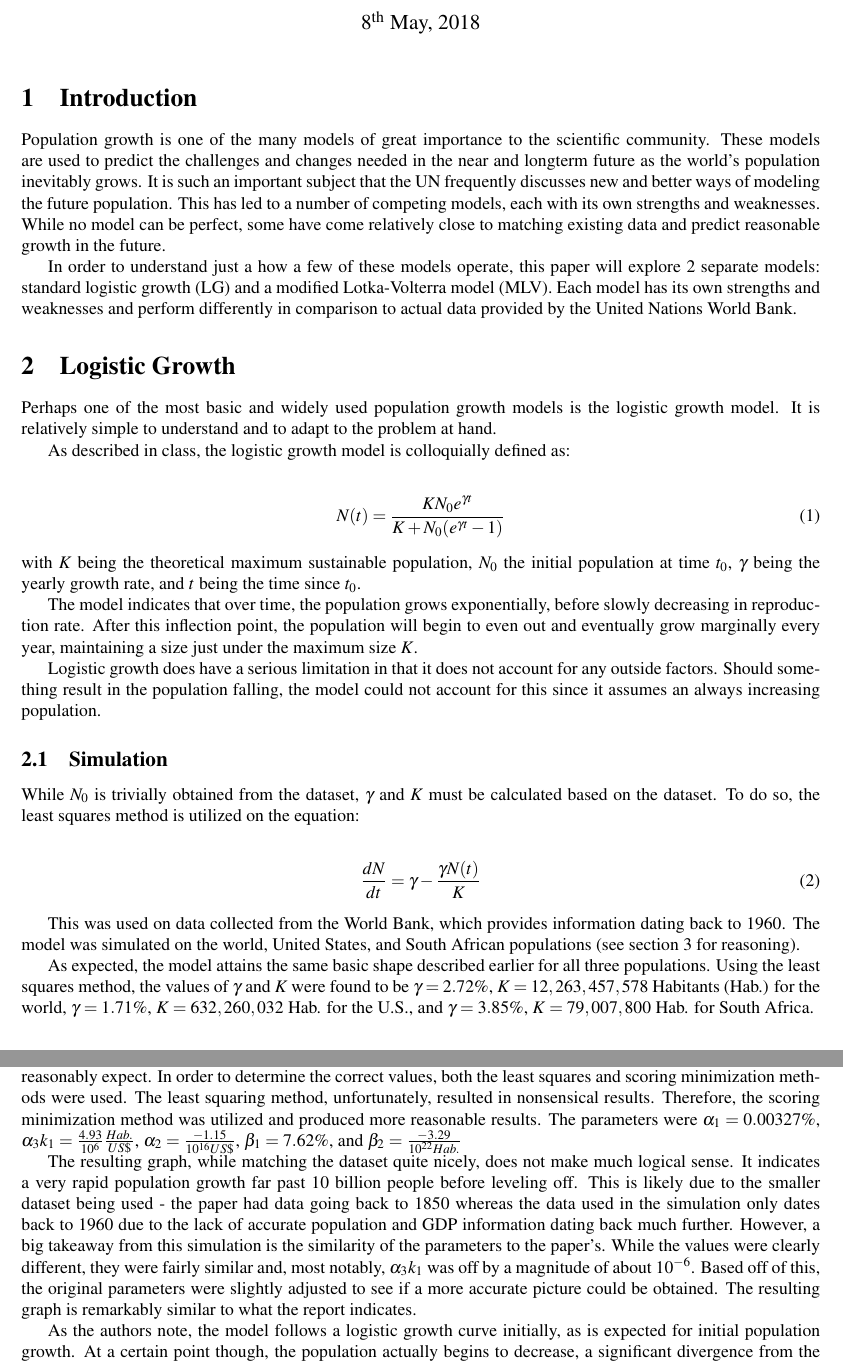
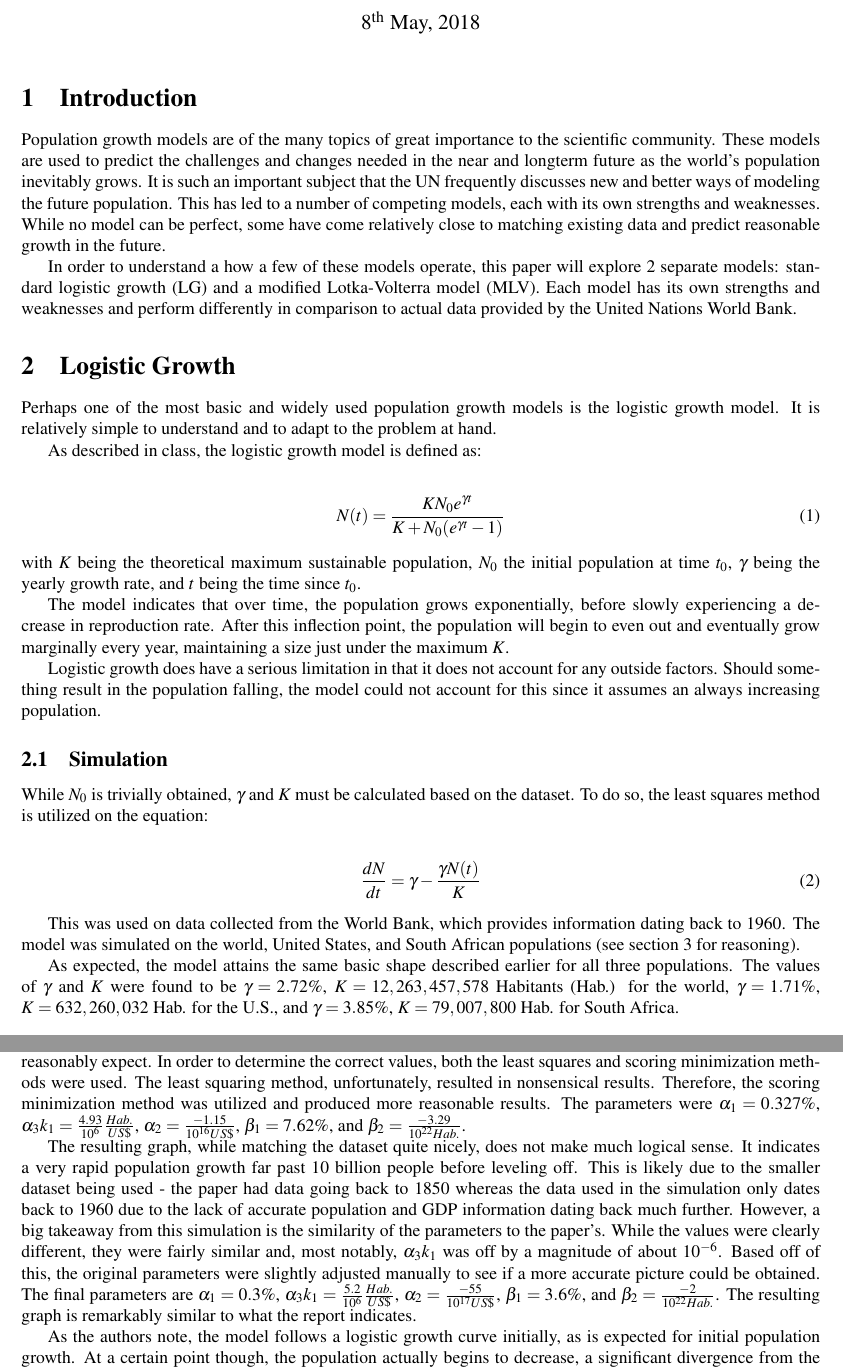
Before and after one commit to rfree18/math-modeling, a LaTeX document (final/tex/Paper.tex): two parts of pages 1 and 3 of 6, joined at a grey line, cut so that both start at the same text. Compiled offline with pdfLaTeX.

Commit message:
Paper revision

```diff
--- a/final/tex/Paper.tex
+++ b/final/tex/Paper.tex
@@ -197,15 +197,15 @@
 \maketitle
 \section{Introduction}
 
-Population growth is one of the many models of great importance to the scientific community. These models are used to predict the challenges and changes needed in the near and longterm future as the world's population inevitably grows. It is such an important subject that the UN frequently discusses new and better ways of modeling the future population. This has led to a number of competing models, each with its own strengths and weaknesses. While no model can be perfect, some have come relatively close to matching existing data and predict reasonable growth in the future.
+Population growth models are of the many topics of great importance to the scientific community. These models are used to predict the challenges and changes needed in the near and longterm future as the world's population inevitably grows. It is such an important subject that the UN frequently discusses new and better ways of modeling the future population. This has led to a number of competing models, each with its own strengths and weaknesses. While no model can be perfect, some have come relatively close to matching existing data and predict reasonable growth in the future.
 
-In order to understand just a how a few of these models operate, this paper will explore 2 separate models: standard logistic growth (LG) and a modified Lotka-Volterra model (MLV). Each model has its own strengths and weaknesses and perform differently in comparison to actual data provided by the United Nations World Bank.
+In order to understand a how a few of these models operate, this paper will explore 2 separate models: standard logistic growth (LG) and a modified Lotka-Volterra model (MLV). Each model has its own strengths and weaknesses and perform differently in comparison to actual data provided by the United Nations World Bank.
 
 \section{Logistic Growth}
 
 Perhaps one of the most basic and widely used population growth models is the logistic growth model. It is relatively simple to understand and to adapt to the problem at hand.
 
-As described in class, the logistic growth model is colloquially defined as:
+As described in class, the logistic growth model is defined as:
 
 \begin{align}
 \label{eq:log-growth}
@@ -213,13 +213,13 @@ As described in class, the logistic growth model is colloquially defined as:
 \end{align}
 with $K$ being the theoretical maximum sustainable population, $N_0$ the initial population at time $t_0$, $\gamma$ being the yearly growth rate, and $t$ being the time since $t_0$.
 
-The model indicates that over time, the population grows exponentially, before slowly decreasing in reproduction rate. After this inflection point, the population will begin to even out and eventually grow marginally every year, maintaining a size just under the maximum size $K$.
+The model indicates that over time, the population grows exponentially, before slowly experiencing a decrease in reproduction rate. After this inflection point, the population will begin to even out and eventually grow marginally every year, maintaining a size just under the maximum $K$.
 
 Logistic growth does have a serious limitation in that it does not account for any outside factors. Should something result in the population falling, the model could not account for this since it assumes an always increasing population.
 
 \subsection{Simulation}
 
-While $N_0$ is trivially obtained from the dataset, $\gamma$ and $K$ must be calculated based on the dataset. To do so, the least squares method is utilized on the equation:
+While $N_0$ is trivially obtained, $\gamma$ and $K$ must be calculated based on the dataset. To do so, the least squares method is utilized on the equation:
 
 \begin{align}
 	\frac{dN}{dt} = \gamma - \frac{\gamma N(t)}{K}
@@ -227,7 +227,7 @@ While $N_0$ is trivially obtained from the dataset, $\gamma$ and $K$ must be cal
 
 This was used on data collected from the World Bank, which provides information dating back to 1960. The model was simulated on the world, United States, and South African populations (see section 3 for reasoning).
 
-As expected, the model attains the same basic shape described earlier for all three populations. Using the least squares method, the values of $\gamma$ and $K$ were found to be
+As expected, the model attains the same basic shape described earlier for all three populations. The values of $\gamma$ and $K$ were found to be
  $\gamma = 2.72\%$, $K = 12,263,457,578 $ Habitants (Hab.) for the world,
  $\gamma = 1.71\%$, $K = 632,260,032$ Hab. for the U.S., and
  $\gamma = 3.85\%$, $K = 79,007,800$ Hab. for South Africa.
@@ -292,9 +292,9 @@ These numbers, however, do not make much sense. Simple observation based on the
 
 Additional simulations were performed both for the world and for various countries. The data was obtained from the UN World Bank dating back to 1960 and the parameters were optimized using both least squares and via minimizing a modified L2 norm score function.
 
-Since the paper already performed simulations for the world based on a similar dataset, the result was expected to be fairly similar. However, as indicated earlier, their parameters do not make sense and were likely incorrectly reported. The resulting model indicates a substantially growing population, well past what one could reasonably expect. In order to determine the correct values, both the least squares and scoring minimization methods were used. The least squaring method, unfortunately, resulted in nonsensical results. Therefore, the scoring minimization method was utilized and produced more reasonable results. The parameters were $\alpha_1 =0.00327\%$, $\alpha_3 k_1 = \frac{4.93}{10^6} \frac{Hab.}{US \$}$, $\alpha_2 = \frac{-1.15}{10^{16} US \$}$, $\beta_1 = 7.62\%$, and $\beta_2 = \frac{-3.29}{10^{22} Hab.}$
+Since the paper already performed simulations for the world based on a similar dataset, the result was expected to be fairly similar. However, as indicated earlier, their parameters do not make sense and were likely incorrectly reported. The resulting model indicates a substantially growing population, well past what one could reasonably expect. In order to determine the correct values, both the least squares and scoring minimization methods were used. The least squaring method, unfortunately, resulted in nonsensical results. Therefore, the scoring minimization method was utilized and produced more reasonable results. The parameters were $\alpha_1 =0.327\%$, $\alpha_3 k_1 = \frac{4.93}{10^6} \frac{Hab.}{US \$}$, $\alpha_2 = \frac{-1.15}{10^{16} US \$}$, $\beta_1 = 7.62\%$, and $\beta_2 = \frac{-3.29}{10^{22} Hab.}$.
 
-The resulting graph, while matching the dataset quite nicely, does not make much logical sense. It indicates a very rapid population growth far past 10 billion people before leveling off. This is likely due to the smaller dataset being used - the paper had data going back to 1850 whereas the data used in the simulation only dates back to 1960 due to the lack of accurate population and GDP information dating back much further. However, a big takeaway from this simulation is the similarity of the parameters to the paper's. While the values were clearly different, they were fairly similar and, most notably, $\alpha_3 k_1$ was off by a magnitude of about $10^{-6}$. Based off of this, the original parameters were slightly adjusted to see if a more accurate picture could be obtained. The resulting graph is remarkably similar to what the report indicates.
+The resulting graph, while matching the dataset quite nicely, does not make much logical sense. It indicates a very rapid population growth far past 10 billion people before leveling off. This is likely due to the smaller dataset being used - the paper had data going back to 1850 whereas the data used in the simulation only dates back to 1960 due to the lack of accurate population and GDP information dating back much further. However, a big takeaway from this simulation is the similarity of the parameters to the paper's. While the values were clearly different, they were fairly similar and, most notably, $\alpha_3 k_1$ was off by a magnitude of about $10^{-6}$. Based off of this, the original parameters were slightly adjusted manually to see if a more accurate picture could be obtained. The final parameters are $\alpha_1 = 0.3\%$, $\alpha_3 k_1 = \frac{5.2}{10^{6}}\frac{Hab.}{US \$}$, $\alpha_2 = \frac{-55}{10^{17} US\$}$, $\beta_1 = 3.6\%$, and $\beta_2 = \frac{-2}{10^{22} Hab.}$. The resulting graph is remarkably similar to what the report indicates.
 
 As the authors note, the model follows a logistic growth curve initially, as is expected for initial population growth. At a certain point though, the population actually begins to decrease, a significant divergence from the logistic growth model. This can be seen as a result of slowing technological growth and families becoming smaller as they become more financially stable. The population eventually levels out at an equilibrium just below 10 billion people. Meanwhile, GDP steadily grows at a sustained rate of about 1.5\%. GDP per capita is constantly rising throughout this period as technology also continues to improve. The authors point out, however, that a number of factors can have significant impacts on this model. In particular, major economic crises or significant technological achievement can raise or lower the equilibrium population.
 
```
Also changed, not shown: final/tex/Paper.pdf, final/tex/Paper.tex (8 more changed lines), 1 other file.
